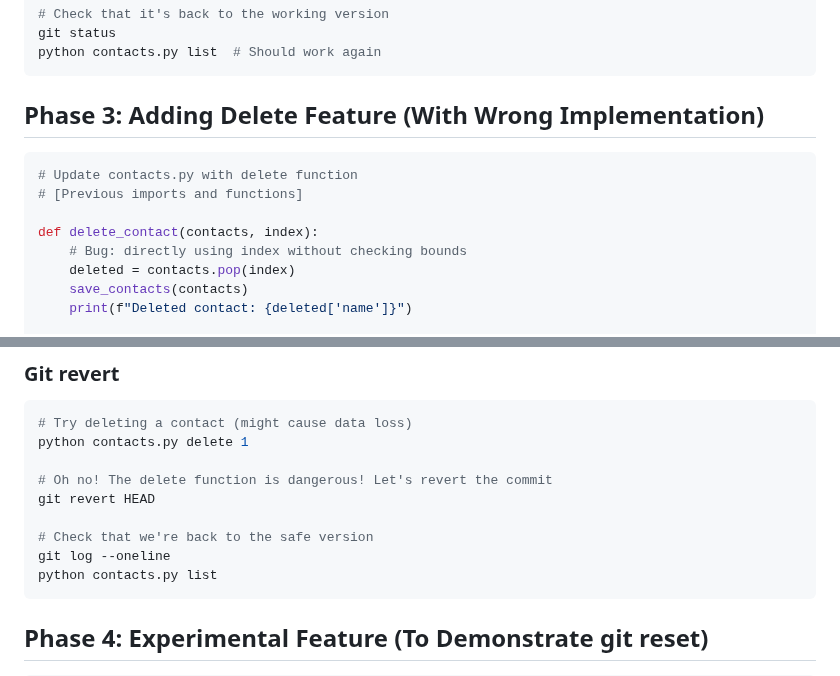
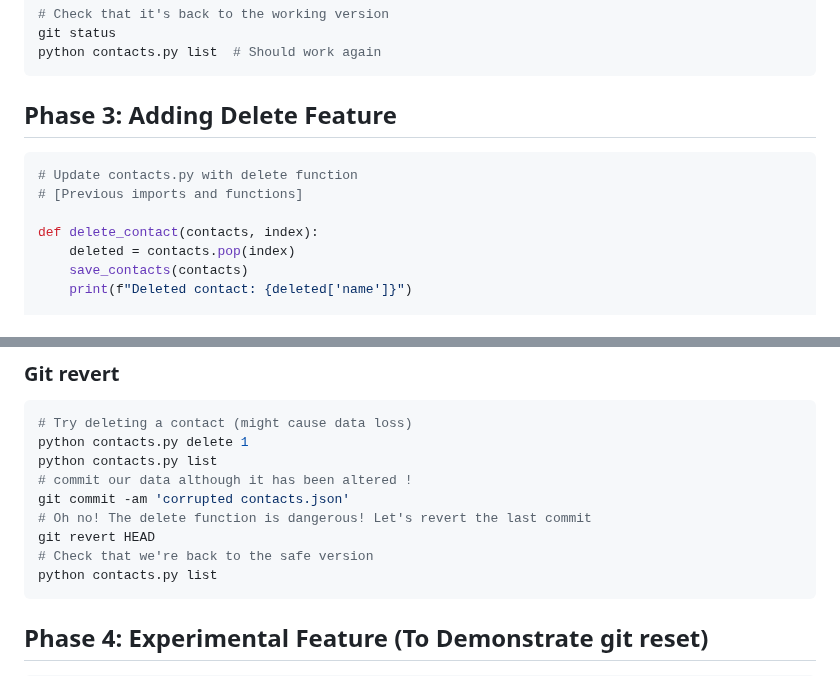
Before and after one commit to steve3535/gitlab-university, a Markdown page: day-1/3-project2.md, 2 parts joined by grey strips. GitHub-like rendering.

````diff
--- a/day-1/3-project2.md
+++ b/day-1/3-project2.md
@@ -213,14 +213,13 @@ git status
 python contacts.py list  # Should work again
 ```
 
-## Phase 3: Adding Delete Feature (With Wrong Implementation)
+## Phase 3: Adding Delete Feature
 
 ```python
 # Update contacts.py with delete function
 # [Previous imports and functions]
 
 def delete_contact(contacts, index):
-    # Bug: directly using index without checking bounds
     deleted = contacts.pop(index)
     save_contacts(contacts)
     print(f"Deleted contact: {deleted['name']}")
@@ -254,12 +253,12 @@ git commit -m "Add delete functionality"
 ```bash
 # Try deleting a contact (might cause data loss)
 python contacts.py delete 1
-
-# Oh no! The delete function is dangerous! Let's revert the commit
+python contacts.py list
+# commit our data although it has been altered !
+git commit -am 'corrupted contacts.json'
+# Oh no! The delete function is dangerous! Let's revert the last commit
 git revert HEAD
-
 # Check that we're back to the safe version
-git log --oneline
 python contacts.py list
 ```
 
````
